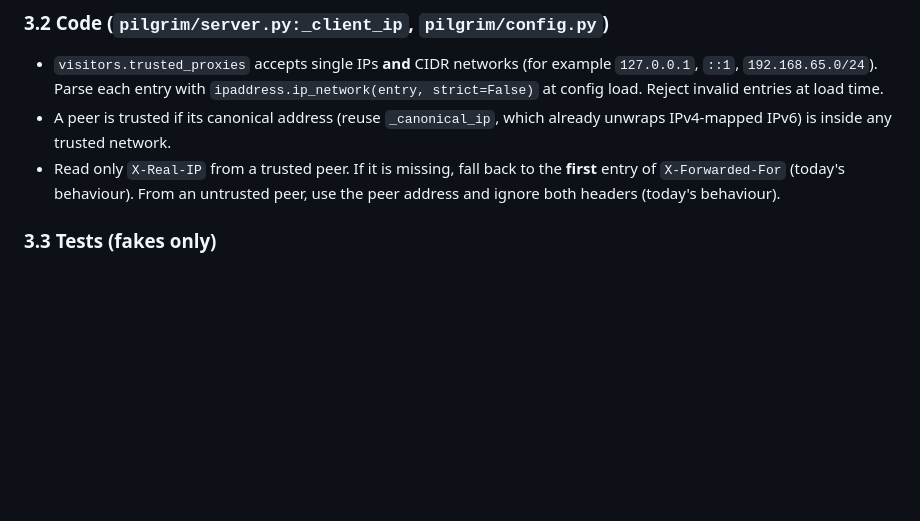
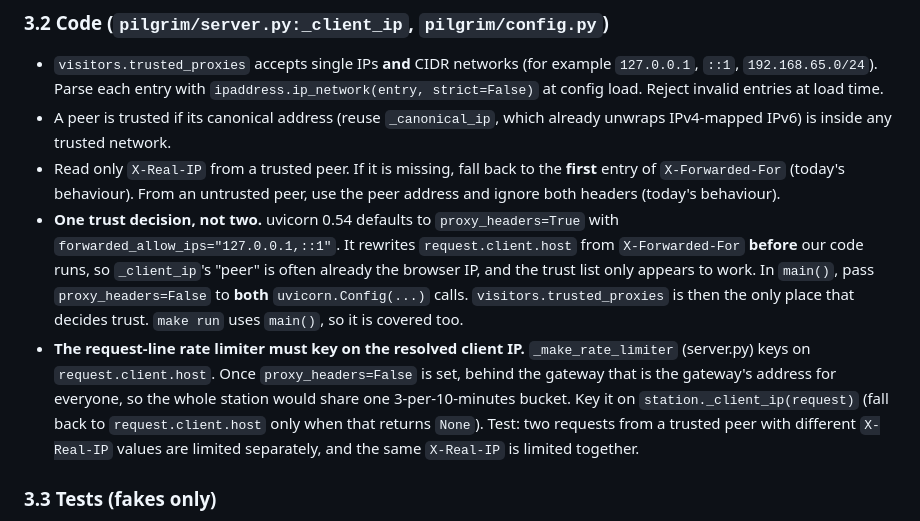
Before and after one commit to herter4171/pilgrim-dot-farm, a Markdown page: SPLIT_PLAN.md, the part around the change. Drawn GitHub-style; blank space fills up the shorter version.

Commit message:
docs(SPLIT_PLAN): Step 3 — disable uvicorn proxy_headers; key request rate limit on resolved client IP
Review of ef436de: uvicorn defaults rewrite request.client.host from
X-Forwarded-For for loopback peers, so there were two trust decisions; and the
rate limiter keys on client.host, which behind the gateway is one shared IP.

Co-Authored-By: Claude Opus 5.5 <noreply@anthropic.com>

```diff
--- a/SPLIT_PLAN.md
+++ b/SPLIT_PLAN.md
@@ -290,6 +290,22 @@ safely.
   the **first** entry of `X-Forwarded-For` (today's behaviour). From an
   untrusted peer, use the peer address and ignore both headers (today's
   behaviour).
+- **One trust decision, not two.** uvicorn 0.54 defaults to
+  `proxy_headers=True` with `forwarded_allow_ips="127.0.0.1,::1"`. It
+  rewrites `request.client.host` from `X-Forwarded-For` **before** our code
+  runs, so `_client_ip`'s "peer" is often already the browser IP, and the
+  trust list only appears to work. In `main()`, pass `proxy_headers=False` to
+  **both** `uvicorn.Config(...)` calls. `visitors.trusted_proxies` is then the
+  only place that decides trust. `make run` uses `main()`, so it is covered
+  too.
+- **The request-line rate limiter must key on the resolved client IP.**
+  `_make_rate_limiter` (server.py) keys on `request.client.host`. Once
+  `proxy_headers=False` is set, behind the gateway that is the gateway's
+  address for everyone, so the whole station would share one
+  3-per-10-minutes bucket. Key it on `station._client_ip(request)` (fall
+  back to `request.client.host` only when that returns `None`). Test: two
+  requests from a trusted peer with different `X-Real-IP` values are limited
+  separately, and the same `X-Real-IP` is limited together.
 
 ### 3.3 Tests (fakes only)
 
```
